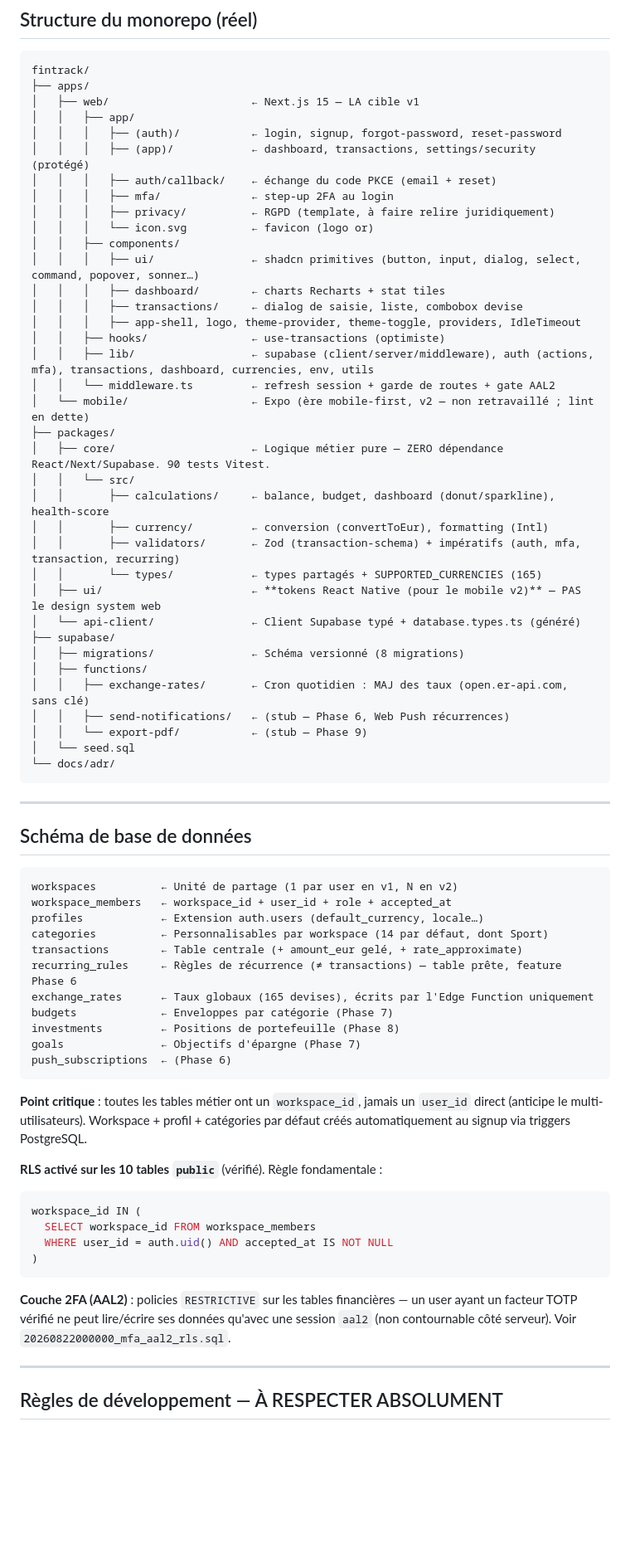
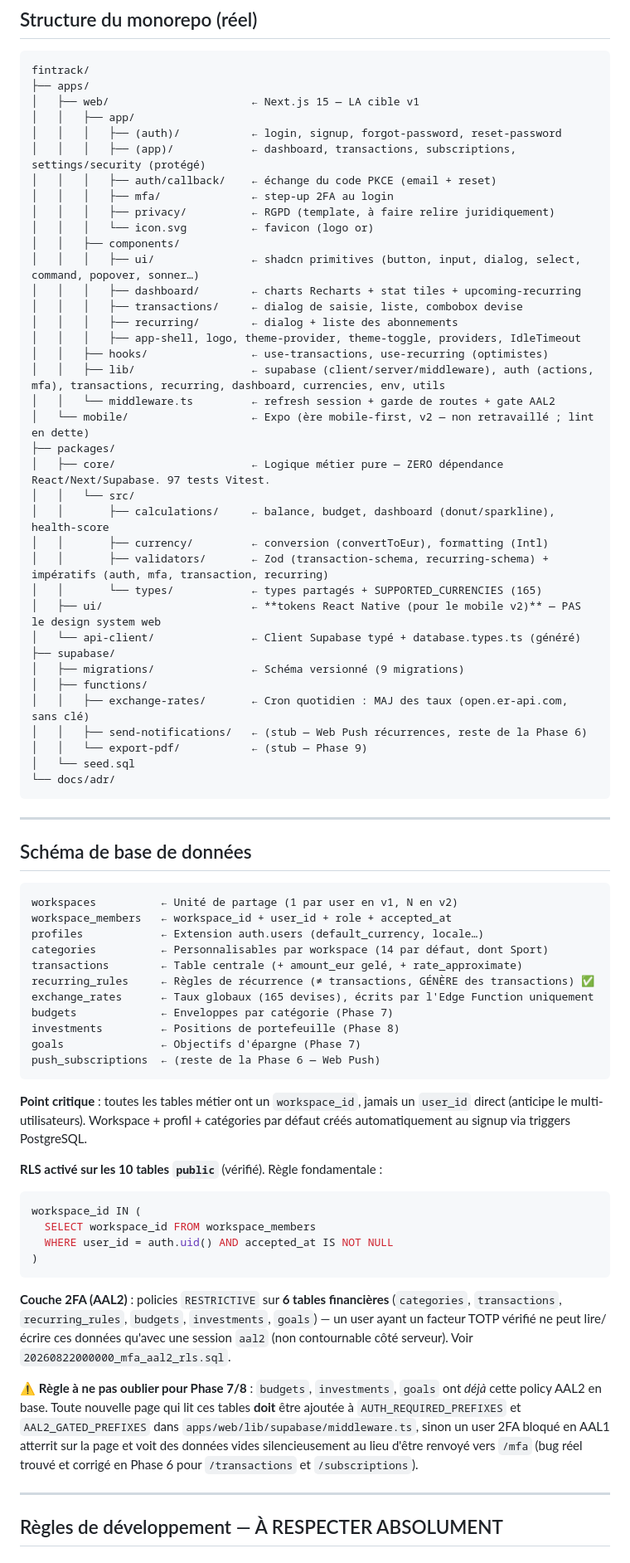
Before and after one commit to yaniskrm/FinTrack, a Markdown page: CLAUDE.md, the part around one of its changes. Shown at 83% size. Drawn GitHub-style; blank space fills up the shorter version.

````diff
--- a/CLAUDE.md
+++ b/CLAUDE.md
@@ -46,34 +46,35 @@ fintrack/
 │   ├── web/                      ← Next.js 15 — LA cible v1
 │   │   ├── app/
 │   │   │   ├── (auth)/           ← login, signup, forgot-password, reset-password
-│   │   │   ├── (app)/            ← dashboard, transactions, settings/security (protégé)
+│   │   │   ├── (app)/            ← dashboard, transactions, subscriptions, settings/security (protégé)
 │   │   │   ├── auth/callback/    ← échange du code PKCE (email + reset)
 │   │   │   ├── mfa/              ← step-up 2FA au login
 │   │   │   ├── privacy/          ← RGPD (template, à faire relire juridiquement)
 │   │   │   └── icon.svg          ← favicon (logo or)
 │   │   ├── components/
 │   │   │   ├── ui/               ← shadcn primitives (button, input, dialog, select, command, popover, sonner…)
-│   │   │   ├── dashboard/        ← charts Recharts + stat tiles
+│   │   │   ├── dashboard/        ← charts Recharts + stat tiles + upcoming-recurring
 │   │   │   ├── transactions/     ← dialog de saisie, liste, combobox devise
+│   │   │   ├── recurring/        ← dialog + liste des abonnements
 │   │   │   ├── app-shell, logo, theme-provider, theme-toggle, providers, IdleTimeout
-│   │   ├── hooks/                ← use-transactions (optimiste)
-│   │   ├── lib/                  ← supabase (client/server/middleware), auth (actions, mfa), transactions, dashboard, currencies, env, utils
+│   │   ├── hooks/                ← use-transactions, use-recurring (optimistes)
+│   │   ├── lib/                  ← supabase (client/server/middleware), auth (actions, mfa), transactions, recurring, dashboard, currencies, env, utils
 │   │   └── middleware.ts         ← refresh session + garde de routes + gate AAL2
 │   └── mobile/                   ← Expo (ère mobile-first, v2 — non retravaillé ; lint en dette)
 ├── packages/
-│   ├── core/                     ← Logique métier pure — ZERO dépendance React/Next/Supabase. 90 tests Vitest.
+│   ├── core/                     ← Logique métier pure — ZERO dépendance React/Next/Supabase. 97 tests Vitest.
 │   │   └── src/
 │   │       ├── calculations/     ← balance, budget, dashboard (donut/sparkline), health-score
 │   │       ├── currency/         ← conversion (convertToEur), formatting (Intl)
-│   │       ├── validators/       ← Zod (transaction-schema) + impératifs (auth, mfa, transaction, recurring)
+│   │       ├── validators/       ← Zod (transaction-schema, recurring-schema) + impératifs (auth, mfa, transaction, recurring)
 │   │       └── types/            ← types partagés + SUPPORTED_CURRENCIES (165)
 │   ├── ui/                       ← **tokens React Native (pour le mobile v2)** — PAS le design system web
 │   └── api-client/               ← Client Supabase typé + database.types.ts (généré)
 ├── supabase/
-│   ├── migrations/               ← Schéma versionné (8 migrations)
+│   ├── migrations/               ← Schéma versionné (9 migrations)
 │   ├── functions/
 │   │   ├── exchange-rates/       ← Cron quotidien : MAJ des taux (open.er-api.com, sans clé)
-│   │   ├── send-notifications/   ← (stub — Phase 6, Web Push récurrences)
+│   │   ├── send-notifications/   ← (stub — Web Push récurrences, reste de la Phase 6)
 │   │   └── export-pdf/           ← (stub — Phase 9)
 │   └── seed.sql
 └── docs/adr/
@@ -89,12 +90,12 @@ workspace_members   ← workspace_id + user_id + role + accepted_at
 profiles            ← Extension auth.users (default_currency, locale…)
 categories          ← Personnalisables par workspace (14 par défaut, dont Sport)
 transactions        ← Table centrale (+ amount_eur gelé, + rate_approximate)
-recurring_rules     ← Règles de récurrence (≠ transactions) — table prête, feature Phase 6
+recurring_rules     ← Règles de récurrence (≠ transactions, GÉNÈRE des transactions) ✅
 exchange_rates      ← Taux globaux (165 devises), écrits par l'Edge Function uniquement
 budgets             ← Enveloppes par catégorie (Phase 7)
 investments         ← Positions de portefeuille (Phase 8)
 goals               ← Objectifs d'épargne (Phase 7)
-push_subscriptions  ← (Phase 6)
+push_subscriptions  ← (reste de la Phase 6 — Web Push)
 ```
 
 **Point critique** : toutes les tables métier ont un `workspace_id`, jamais un `user_id` direct (anticipe le multi-utilisateurs). Workspace + profil + catégories par défaut créés automatiquement au signup via triggers PostgreSQL.
@@ -106,7 +107,9 @@ workspace_id IN (
   WHERE user_id = auth.uid() AND accepted_at IS NOT NULL
 )
 ```
-**Couche 2FA (AAL2)** : policies `RESTRICTIVE` sur les tables financières — un user ayant un facteur TOTP vérifié ne peut lire/écrire ses données qu'avec une session `aal2` (non contournable côté serveur). Voir `20260822000000_mfa_aal2_rls.sql`.
+**Couche 2FA (AAL2)** : policies `RESTRICTIVE` sur **6 tables financières** (`categories`, `transactions`, `recurring_rules`, `budgets`, `investments`, `goals`) — un user ayant un facteur TOTP vérifié ne peut lire/écrire ces données qu'avec une session `aal2` (non contournable côté serveur). Voir `20260822000000_mfa_aal2_rls.sql`.
+
+⚠️ **Règle à ne pas oublier pour Phase 7/8** : `budgets`, `investments`, `goals` ont *déjà* cette policy AAL2 en base. Toute nouvelle page qui lit ces tables **doit** être ajoutée à `AUTH_REQUIRED_PREFIXES` et `AAL2_GATED_PREFIXES` dans `apps/web/lib/supabase/middleware.ts`, sinon un user 2FA bloqué en AAL1 atterrit sur la page et voit des données vides silencieusement au lieu d'être renvoyé vers `/mfa` (bug réel trouvé et corrigé en Phase 6 pour `/transactions` et `/subscriptions`).
 
 ---
 
````
Also changed, not shown: other parts of CLAUDE.md (+33 -11 lines).
